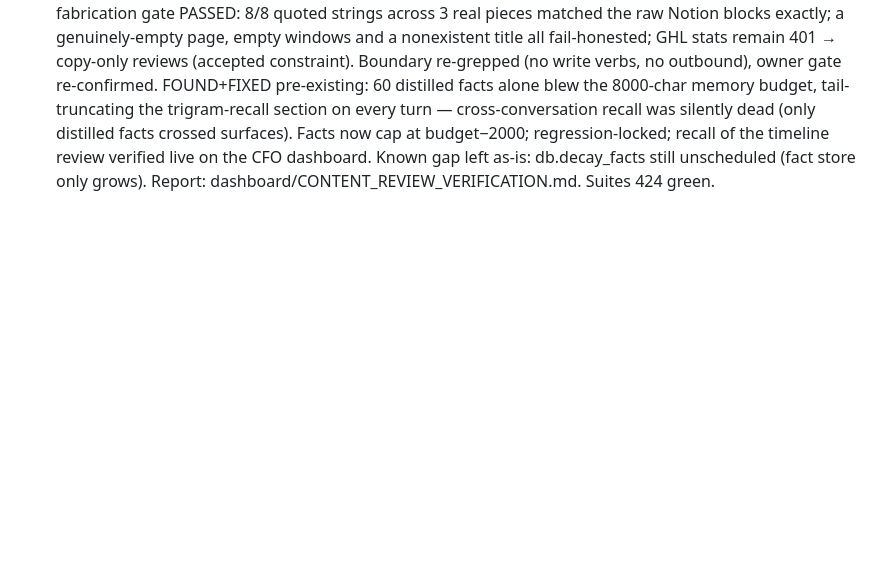
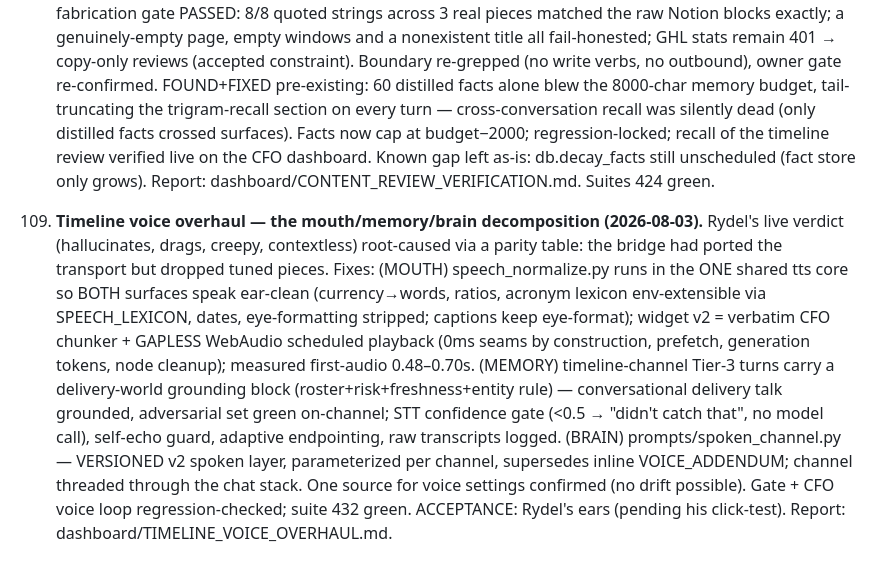
Before and after one commit to rydel-beep/servedcfoagent, a Markdown page: DECISIONS.md, the part around the change. GitHub-like rendering; blank space fills up the shorter version.

Commit message:
Voice overhaul: TIMELINE_VOICE_OVERHAUL.md report + DECISIONS #109
Co-Authored-By: Claude Fable 5 <noreply@anthropic.com>

```diff
--- a/DECISIONS.md
+++ b/DECISIONS.md
@@ -1105,3 +1105,19 @@
      recall of the timeline review verified live on the CFO dashboard. Known gap left as-is:
      db.decay_facts still unscheduled (fact store only grows). Report:
      dashboard/CONTENT_REVIEW_VERIFICATION.md. Suites 424 green.
+
+109. **Timeline voice overhaul — the mouth/memory/brain decomposition (2026-08-03).** Rydel's
+     live verdict (hallucinates, drags, creepy, contextless) root-caused via a parity table: the
+     bridge had ported the transport but dropped tuned pieces. Fixes: (MOUTH) speech_normalize.py
+     runs in the ONE shared tts core so BOTH surfaces speak ear-clean (currency→words, ratios,
+     acronym lexicon env-extensible via SPEECH_LEXICON, dates, eye-formatting stripped; captions
+     keep eye-format); widget v2 = verbatim CFO chunker + GAPLESS WebAudio scheduled playback
+     (0ms seams by construction, prefetch, generation tokens, node cleanup); measured first-audio
+     0.48–0.70s. (MEMORY) timeline-channel Tier-3 turns carry a delivery-world grounding block
+     (roster+risk+freshness+entity rule) — conversational delivery talk grounded, adversarial set
+     green on-channel; STT confidence gate (<0.5 → "didn't catch that", no model call), self-echo
+     guard, adaptive endpointing, raw transcripts logged. (BRAIN) prompts/spoken_channel.py —
+     VERSIONED v2 spoken layer, parameterized per channel, supersedes inline VOICE_ADDENDUM;
+     channel threaded through the chat stack. One source for voice settings confirmed (no drift
+     possible). Gate + CFO voice loop regression-checked; suite 432 green. ACCEPTANCE: Rydel's
+     ears (pending his click-test). Report: dashboard/TIMELINE_VOICE_OVERHAUL.md.
```
Also changed, not shown: dashboard/TIMELINE_VOICE_OVERHAUL.md (added, +101 -0 lines).
